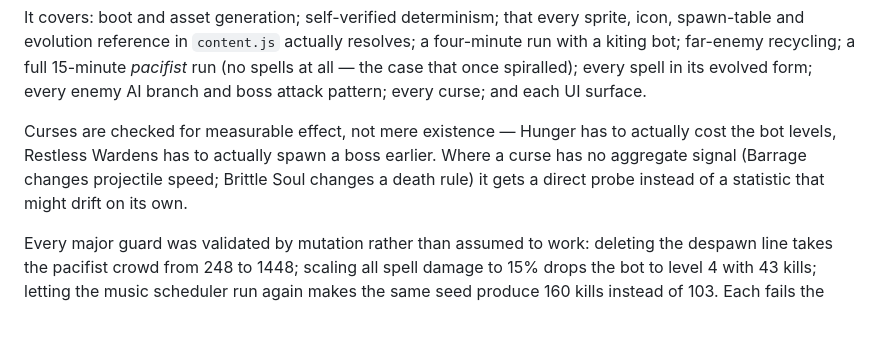
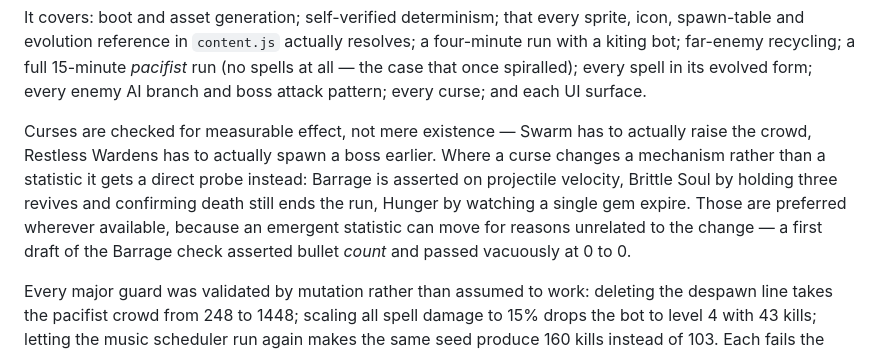
Before and after one commit to crawfordmicheale-png/Wizards, a Markdown page: README.md, the part around the change. Drawn GitHub-style; blank space fills up the shorter version.

Commit message:
Correct stale test description in README
The Hunger check no longer asserts on level count; it watches a single
gem expire. Describe what the suite actually does.

Co-Authored-By: Claude Opus 5 <noreply@anthropic.com>
Claude-Session: https://claude.ai/code/session_01JumKCHnrEXkac56ariNSzu

```diff
--- a/README.md
+++ b/README.md
@@ -143,11 +143,14 @@ resolves; a four-minute run with a kiting bot; far-enemy recycling; a full
 every spell in its evolved form; every enemy AI branch and boss attack pattern;
 every curse; and each UI surface.
 
-Curses are checked for measurable effect, not mere existence — Hunger has to
-actually cost the bot levels, Restless Wardens has to actually spawn a boss
-earlier. Where a curse has no aggregate signal (Barrage changes projectile
-speed; Brittle Soul changes a death rule) it gets a direct probe instead of a
-statistic that might drift on its own.
+Curses are checked for measurable effect, not mere existence — Swarm has to
+actually raise the crowd, Restless Wardens has to actually spawn a boss earlier.
+Where a curse changes a mechanism rather than a statistic it gets a direct probe
+instead: Barrage is asserted on projectile velocity, Brittle Soul by holding
+three revives and confirming death still ends the run, Hunger by watching a
+single gem expire. Those are preferred wherever available, because an emergent
+statistic can move for reasons unrelated to the change — a first draft of the
+Barrage check asserted bullet *count* and passed vacuously at 0 to 0.
 
 Every major guard was validated by mutation rather than assumed to work:
 deleting the despawn line takes the pacifist crowd from 248 to 1448; scaling all
```
